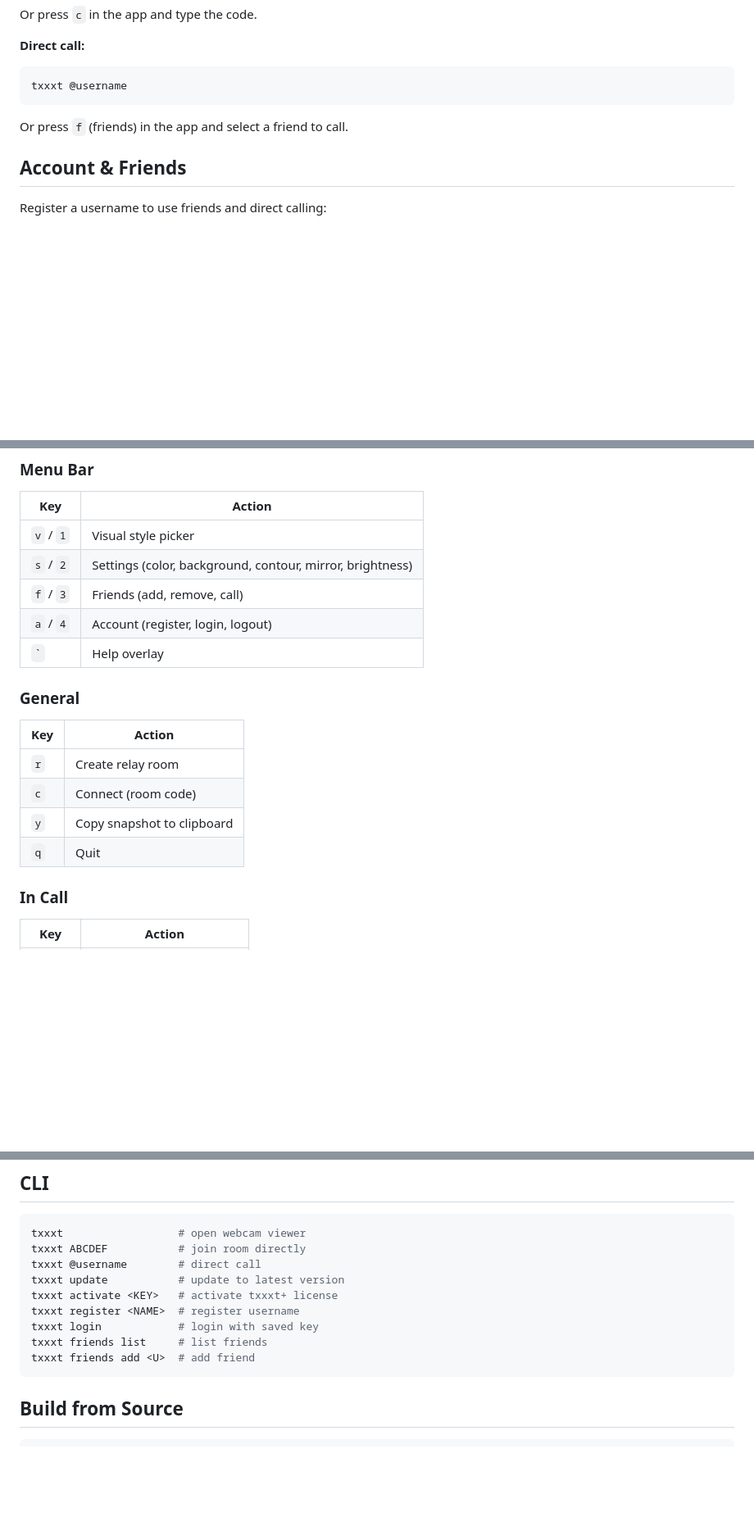
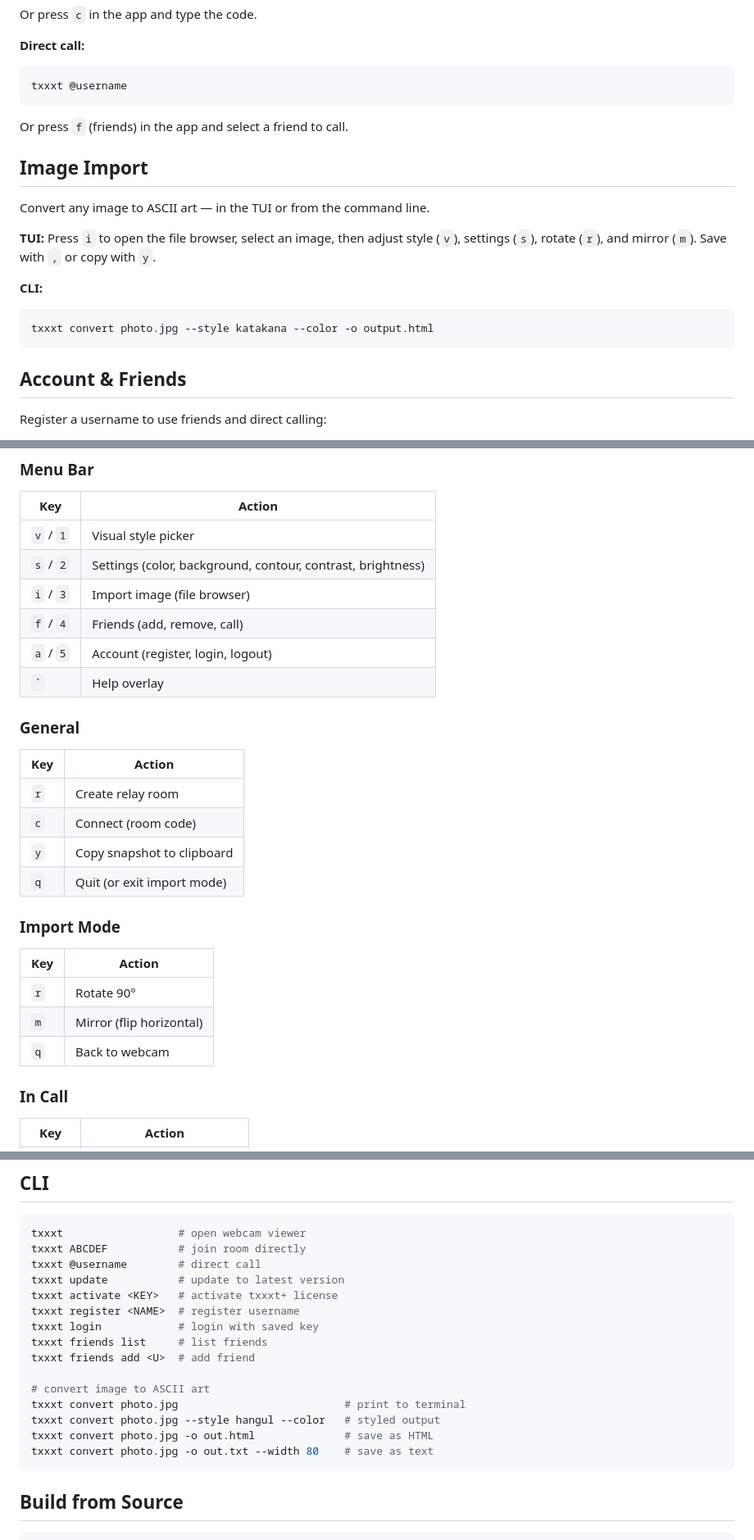
Before and after one commit to namil-k/txxxt, a Markdown page: README.md, 3 parts joined by grey strips. Shown at 82% size. Drawn GitHub-style; blank space fills up the shorter version.

Commit message:
update README: import section, convert CLI, keybindings

````diff
--- a/README.md
+++ b/README.md
@@ -106,6 +107,18 @@ txxxt @username
 
 Or press `f` (friends) in the app and select a friend to call.
 
+## Image Import
+
+Convert any image to ASCII art — in the TUI or from the command line.
+
+**TUI:** Press `i` to open the file browser, select an image, then adjust style (`v`), settings (`s`), rotate (`r`), and mirror (`m`). Save with `,` or copy with `y`.
+
+**CLI:**
+
+```bash
+txxxt convert photo.jpg --style katakana --color -o output.html
+```
+
 ## Account & Friends
 
 Register a username to use friends and direct calling:
@@ -124,9 +137,10 @@ Or do everything inside the TUI — press `a` (account) to register/login, then
 | Key | Action |
 |-----|--------|
 | `v` / `1` | Visual style picker |
-| `s` / `2` | Settings (color, background, contour, mirror, brightness) |
-| `f` / `3` | Friends (add, remove, call) |
-| `a` / `4` | Account (register, login, logout) |
+| `s` / `2` | Settings (color, background, contour, contrast, brightness) |
+| `i` / `3` | Import image (file browser) |
+| `f` / `4` | Friends (add, remove, call) |
+| `a` / `5` | Account (register, login, logout) |
 | `` ` `` | Help overlay |
 
 ### General
@@ -136,7 +150,15 @@ Or do everything inside the TUI — press `a` (account) to register/login, then
 | `r` | Create relay room |
 | `c` | Connect (room code) |
 | `y` | Copy snapshot to clipboard |
-| `q` | Quit |
+| `q` | Quit (or exit import mode) |
+
+### Import Mode
+
+| Key | Action |
+|-----|--------|
+| `r` | Rotate 90° |
+| `m` | Mirror (flip horizontal) |
+| `q` | Back to webcam |
 
 ### In Call
 
@@ -159,6 +181,12 @@ txxxt register <NAME>  # register username
 txxxt login            # login with saved key
 txxxt friends list     # list friends
 txxxt friends add <U>  # add friend
+
+# convert image to ASCII art
+txxxt convert photo.jpg                          # print to terminal
+txxxt convert photo.jpg --style hangul --color   # styled output
+txxxt convert photo.jpg -o out.html              # save as HTML
+txxxt convert photo.jpg -o out.txt --width 80    # save as text
 ```
 
 ## Build from Source
````
Also changed, not shown: other parts of README.md (+2 -1 lines).
